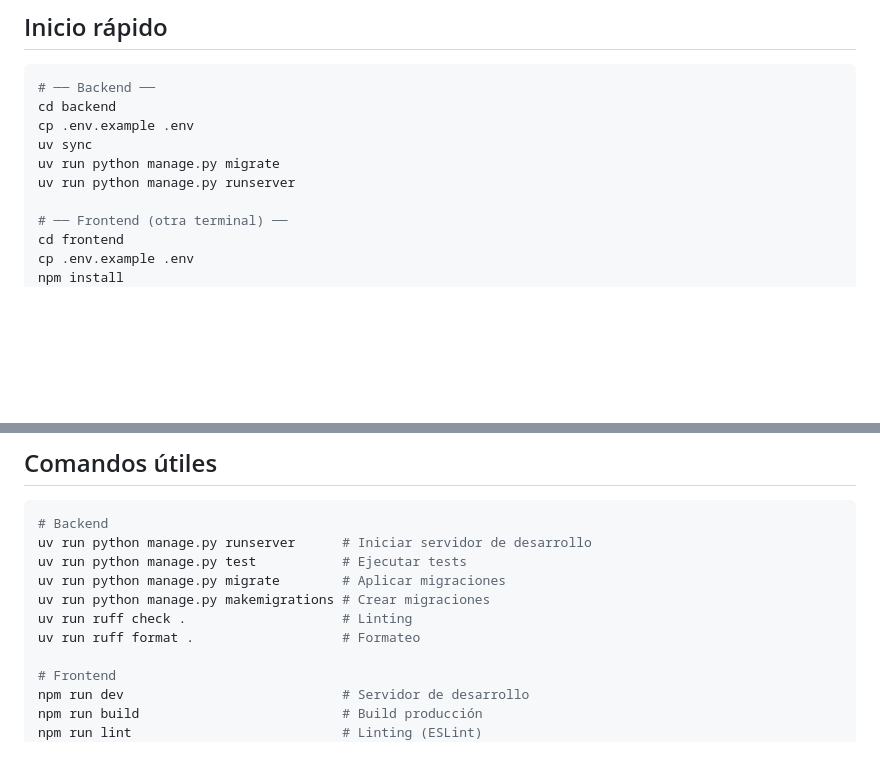
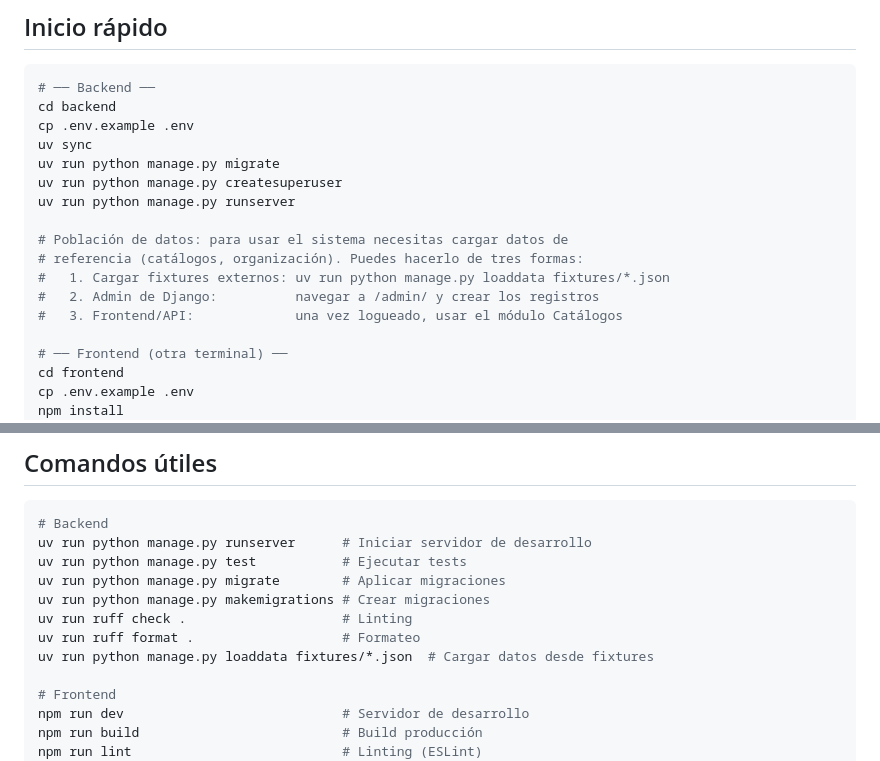
Before and after one commit to danielcaraballo/sistema-control-flota, a Markdown page: README.md, 2 parts joined by grey strips. Drawn GitHub-style; blank space fills up the shorter version.

Commit message:
docs(readme): agregar paso de createsuperuser y opciones de carga de datos
Agrega createsuperuser en Inicio rápido e instrucciones para cargar
datos vía fixtures, admin de Django o frontend. Incluye loaddata
en la sección de Comandos útiles.

```diff
--- a/README.md
+++ b/README.md
@@ -35,7 +35,14 @@ cd backend
 cp .env.example .env
 uv sync
 uv run python manage.py migrate
+uv run python manage.py createsuperuser
 uv run python manage.py runserver
+
+# Población de datos: para usar el sistema necesitas cargar datos de
+# referencia (catálogos, organización). Puedes hacerlo de tres formas:
+#   1. Cargar fixtures externos: uv run python manage.py loaddata fixtures/*.json
+#   2. Admin de Django:          navegar a /admin/ y crear los registros
+#   3. Frontend/API:             una vez logueado, usar el módulo Catálogos
 
 # ── Frontend (otra terminal) ──
 cd frontend
@@ -118,6 +125,7 @@ uv run python manage.py migrate        # Aplicar migraciones
 uv run python manage.py makemigrations # Crear migraciones
 uv run ruff check .                    # Linting
 uv run ruff format .                   # Formateo
+uv run python manage.py loaddata fixtures/*.json  # Cargar datos desde fixtures
 
 # Frontend
 npm run dev                            # Servidor de desarrollo
```
